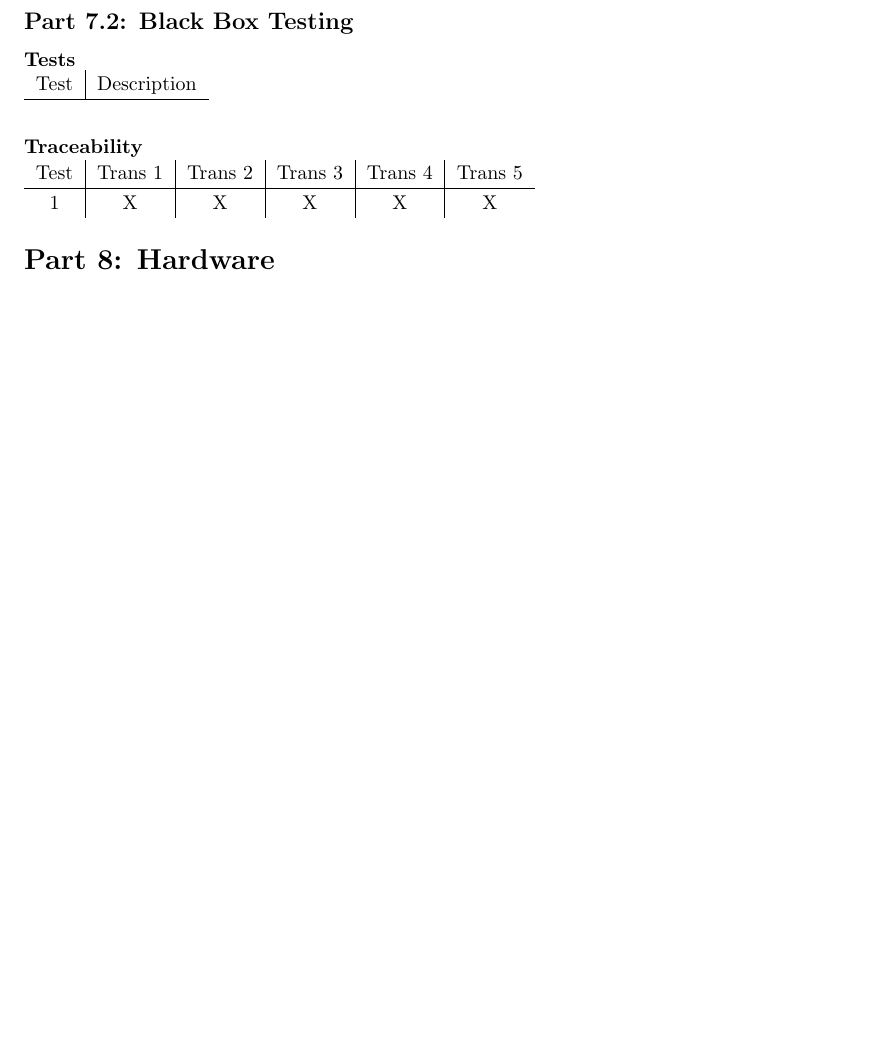
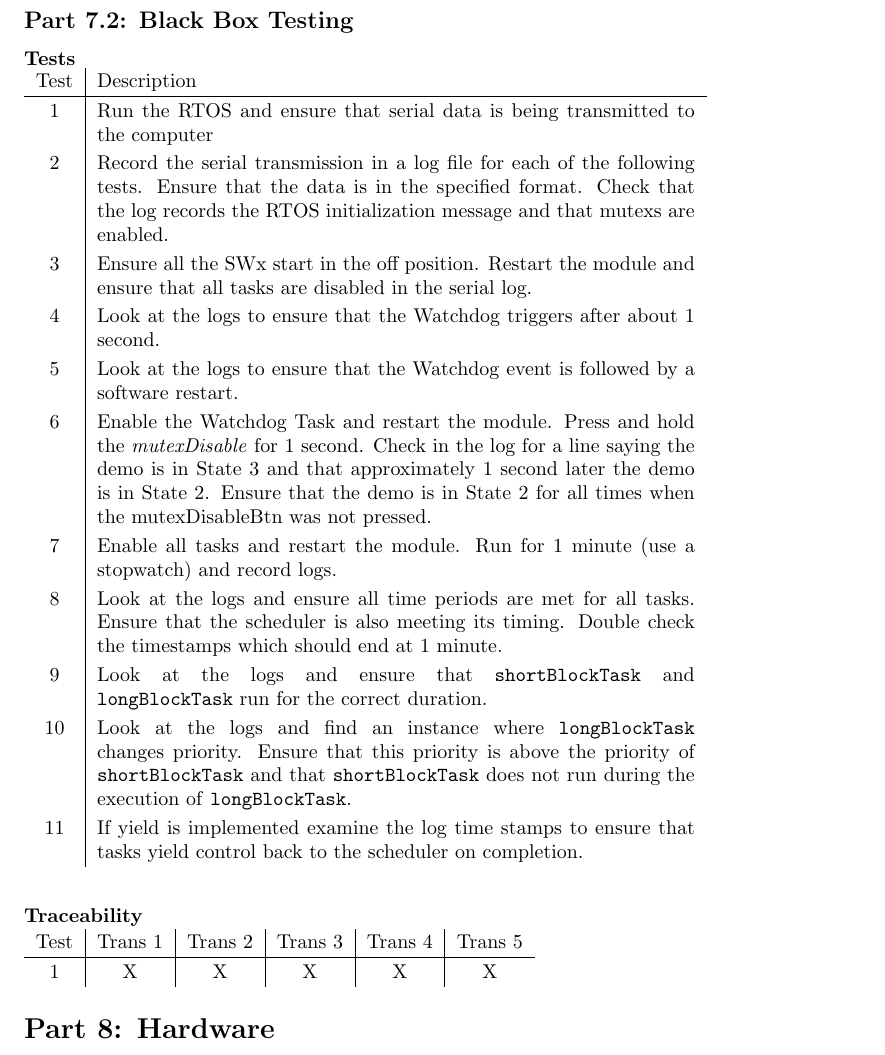
Before and after one commit to cbrem/ourtos, a LaTeX document (prelab/prelab11_handin_gC1.tex): part of page 4 of 5 before the commit and part of page 5 of 6 after it, cut so that both start at the same text, the shorter picture padded with empty space. Compiled offline with pdfLaTeX.

Commit message:
Black box tests written

```diff
--- a/prelab/prelab11_handin_gC1.tex
+++ b/prelab/prelab11_handin_gC1.tex
@@ -178,4 +178,15 @@ Test & Trans 1 & Trans 2 & Trans 3 & Trans 4 & Trans 5 \\ \hline
 Test & Description \\ \hline
+1 & Run the RTOS and ensure that serial data is being transmitted to the computer \\
+2 & Record the serial transmission in a log file for each of the following tests. Ensure that the data is in the specified format. Check that the log records the RTOS initialization message and that mutexs are enabled. \\
+3 & Ensure all the SWx start in the off position. Restart the module and ensure that all tasks are disabled in the serial log. \\
+4 & Look at the logs to ensure that the Watchdog triggers after about 1 second. \\
+5 & Look at the logs to ensure that the Watchdog event is followed by a software restart. \\
+6 & Enable the Watchdog Task and restart the module. Press and hold the \textit{mutexDisable} for 1 second. Check in the log for a line saying the demo is in State 3 and that approximately 1 second later the demo is in State 2. Ensure that the demo is in State 2 for all times when the mutexDisableBtn was not pressed. \\
+7 & Enable all tasks and restart the module. Run for 1 minute (use a stopwatch) and record logs. \\
+8 & Look at the logs and ensure all time periods are met for all tasks. Ensure that the scheduler is also meeting its timing. Double check the timestamps which should end at 1 minute. \\
+9 & Look at the logs and ensure that \texttt{shortBlockTask} and \texttt{longBlockTask} run for the correct duration. \\
+10 & Look at the logs and find an instance where \texttt{longBlockTask} changes priority. Ensure that this priority is above the priority of \texttt{shortBlockTask} and that \texttt{shortBlockTask} does not run during the execution of \texttt{longBlockTask}. \\
+11 & If yield is implemented examine the log time stamps to ensure that tasks yield control back to the scheduler on completion.
 \end{tabular}
 
 \vspace*{2em}
```
Also changed, not shown: prelab/prelab11_handin_gC1.tex (2 more changed lines).
